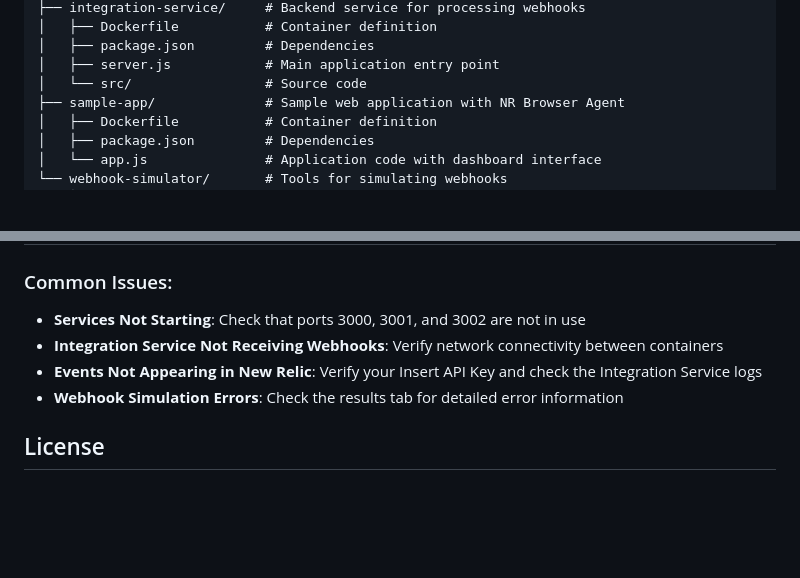
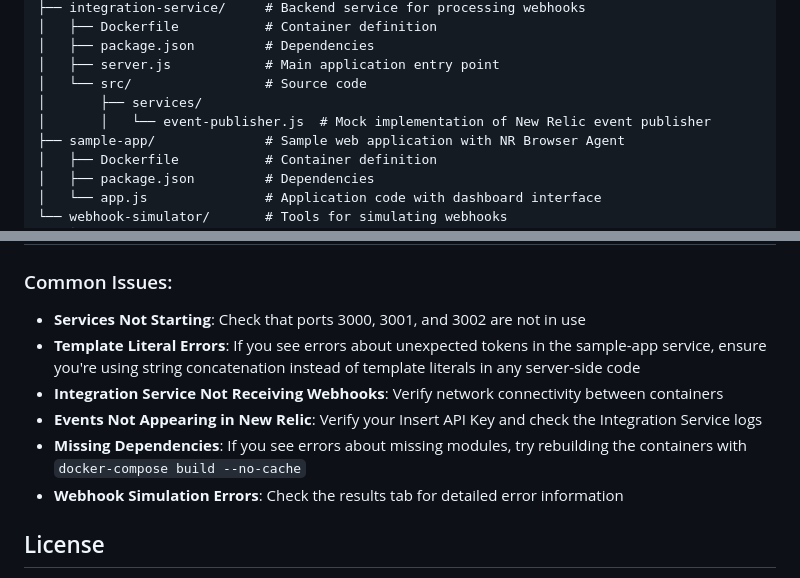
Before and after one commit to deepaucksharma/qualtrics-new-relic-nps-poc, a Markdown page: README.md, 2 parts joined by grey strips. Drawn GitHub-style; blank space fills up the shorter version.

```diff
--- a/README.md
+++ b/README.md
@@ -234,6 +255,8 @@ qualtrics-new-relic-nps-poc/
 │   ├── package.json         # Dependencies
 │   ├── server.js            # Main application entry point
 │   └── src/                 # Source code
+│       ├── services/
+│       │   └── event-publisher.js  # Mock implementation of New Relic event publisher
 ├── sample-app/              # Sample web application with NR Browser Agent
 │   ├── Dockerfile           # Container definition
 │   ├── package.json         # Dependencies
@@ -313,8 +336,10 @@ SINCE 1 day ago
 ### Common Issues:
 
 - **Services Not Starting**: Check that ports 3000, 3001, and 3002 are not in use
+- **Template Literal Errors**: If you see errors about unexpected tokens in the sample-app service, ensure you're using string concatenation instead of template literals in any server-side code
 - **Integration Service Not Receiving Webhooks**: Verify network connectivity between containers
 - **Events Not Appearing in New Relic**: Verify your Insert API Key and check the Integration Service logs
+- **Missing Dependencies**: If you see errors about missing modules, try rebuilding the containers with `docker-compose build --no-cache`
 - **Webhook Simulation Errors**: Check the results tab for detailed error information
 
 ## License
```
Also changed, not shown: other parts of README.md (+35 -14 lines).
